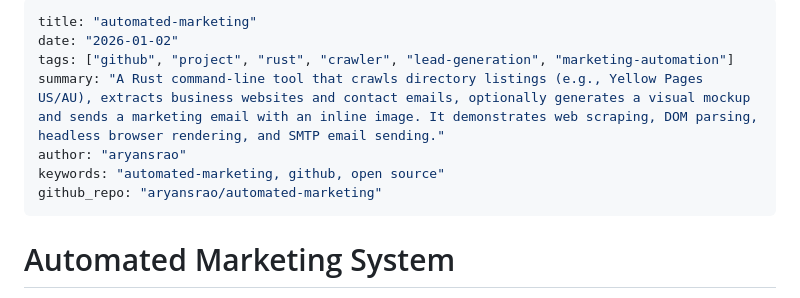
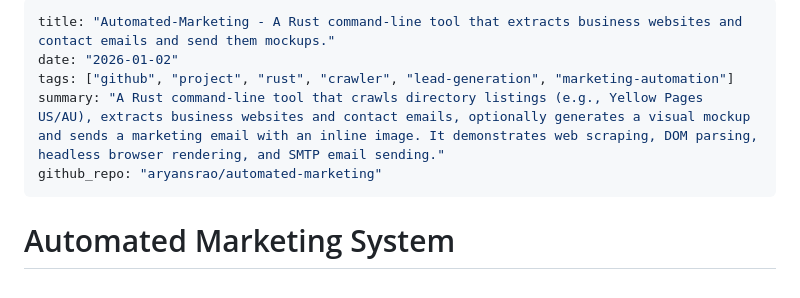
Before and after one commit to aryansrao/aryansrao-blogs, a Markdown page: content/github-automated-marketing.md, the part around the change. Rendered like a GitHub page.

```diff
--- a/content/github-automated-marketing.md
+++ b/content/github-automated-marketing.md
@@ -1,13 +1,10 @@
 ---
-title: "automated-marketing"
+title: "Automated-Marketing - A Rust command-line tool that extracts business websites and contact emails and send them mockups."
 date: "2026-01-02"
 tags: ["github", "project", "rust", "crawler", "lead-generation", "marketing-automation"]
 summary: "A Rust command-line tool that crawls directory listings (e.g., Yellow Pages US/AU), extracts business websites and contact emails, optionally generates a visual mockup and sends a marketing email with an inline image. It demonstrates web scraping, DOM parsing, headless browser rendering, and SMTP email sending."
-author: "aryansrao"
-keywords: "automated-marketing, github, open source"
 github_repo: "aryansrao/automated-marketing"
 ---
-
 
 # Automated Marketing System
 
```
Also changed, not shown: content/github-aryansrao-blogs.md (+1 -3 lines), content/github-glimpse.md (+1 -3 lines).
